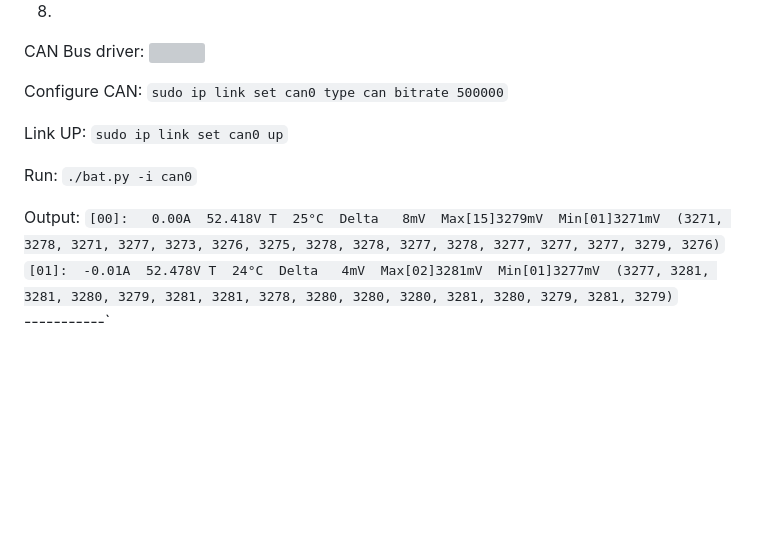
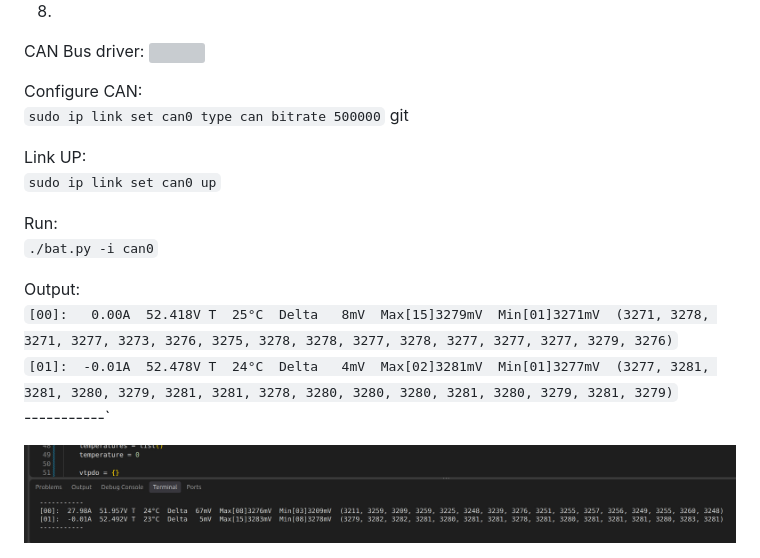
Before and after one commit to d-el/bmzbat, a Markdown page: README.md, the part around the change. Rendered like a GitHub page; pictures changed too: Pictures/output.png (added); blank space fills up the shorter version; grey boxes are pictures that could not be loaded.

Commit message:
Update README
Signed-off-by: d-el <d2.718l@gmail.com>

```diff
--- a/README.md
+++ b/README.md
@@ -15,14 +15,17 @@ CAN Bus driver:
 
 
 Configure CAN:
-`sudo ip link set can0 type can bitrate 500000`
+`sudo ip link set can0 type can bitrate 500000` git
 
 Link UP:
 `sudo ip link set can0 up`
 
-Run: `./bat.py -i can0`
+Run:
+`./bat.py -i can0`
 
 Output:
 `[00]:   0.00A  52.418V T  25°C  Delta   8mV  Max[15]3279mV  Min[01]3271mV  (3271, 3278, 3271, 3277, 3273, 3276, 3275, 3278, 3278, 3277, 3278, 3277, 3277, 3277, 3279, 3276)`
 `[01]:  -0.01A  52.478V T  24°C  Delta   4mV  Max[02]3281mV  Min[01]3277mV  (3277, 3281, 3281, 3280, 3279, 3281, 3281, 3278, 3280, 3280, 3280, 3281, 3280, 3279, 3281, 3279)`
 -----------`
+
+<img src="Pictures/output.png" style="zoom:25%;" />
```
